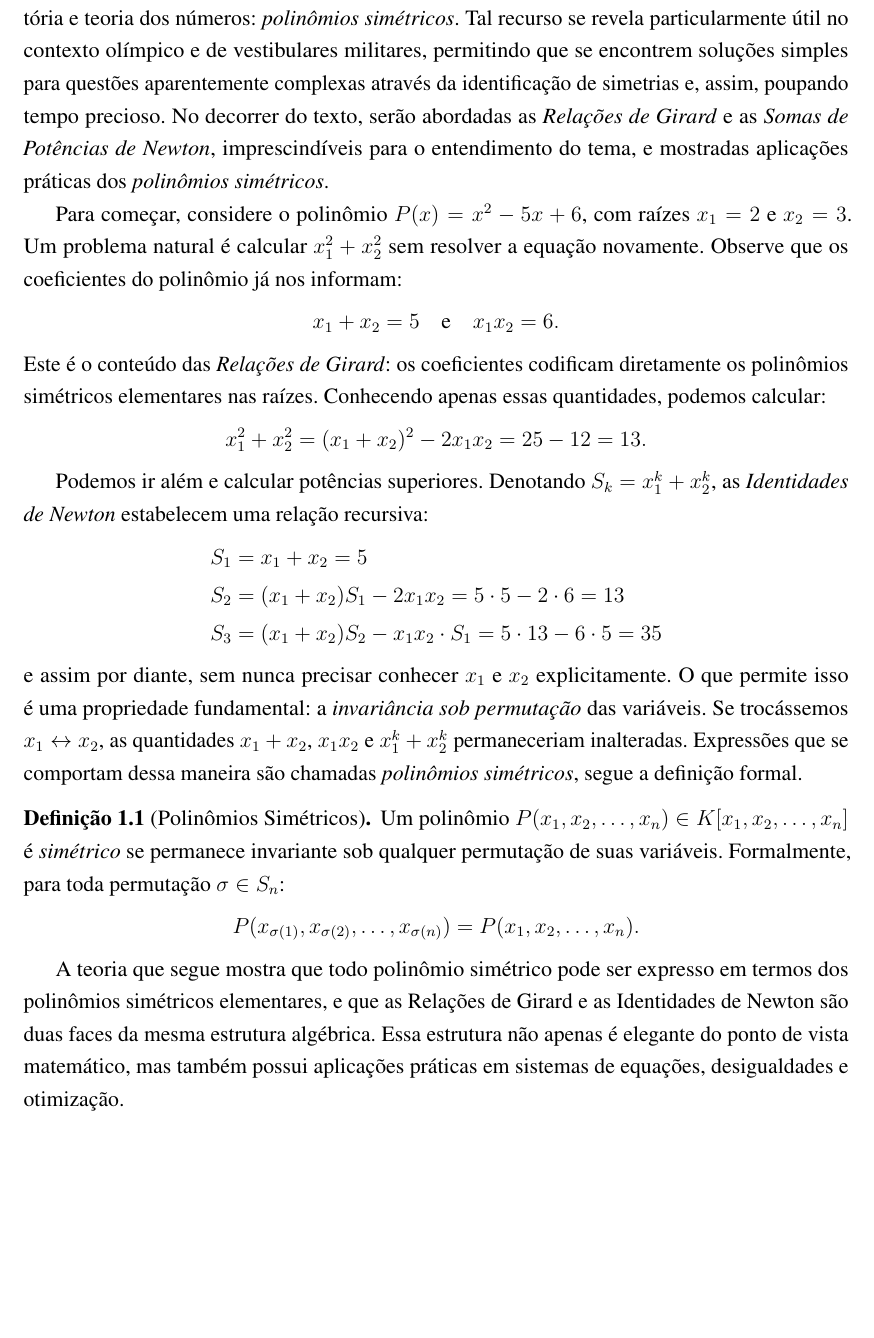
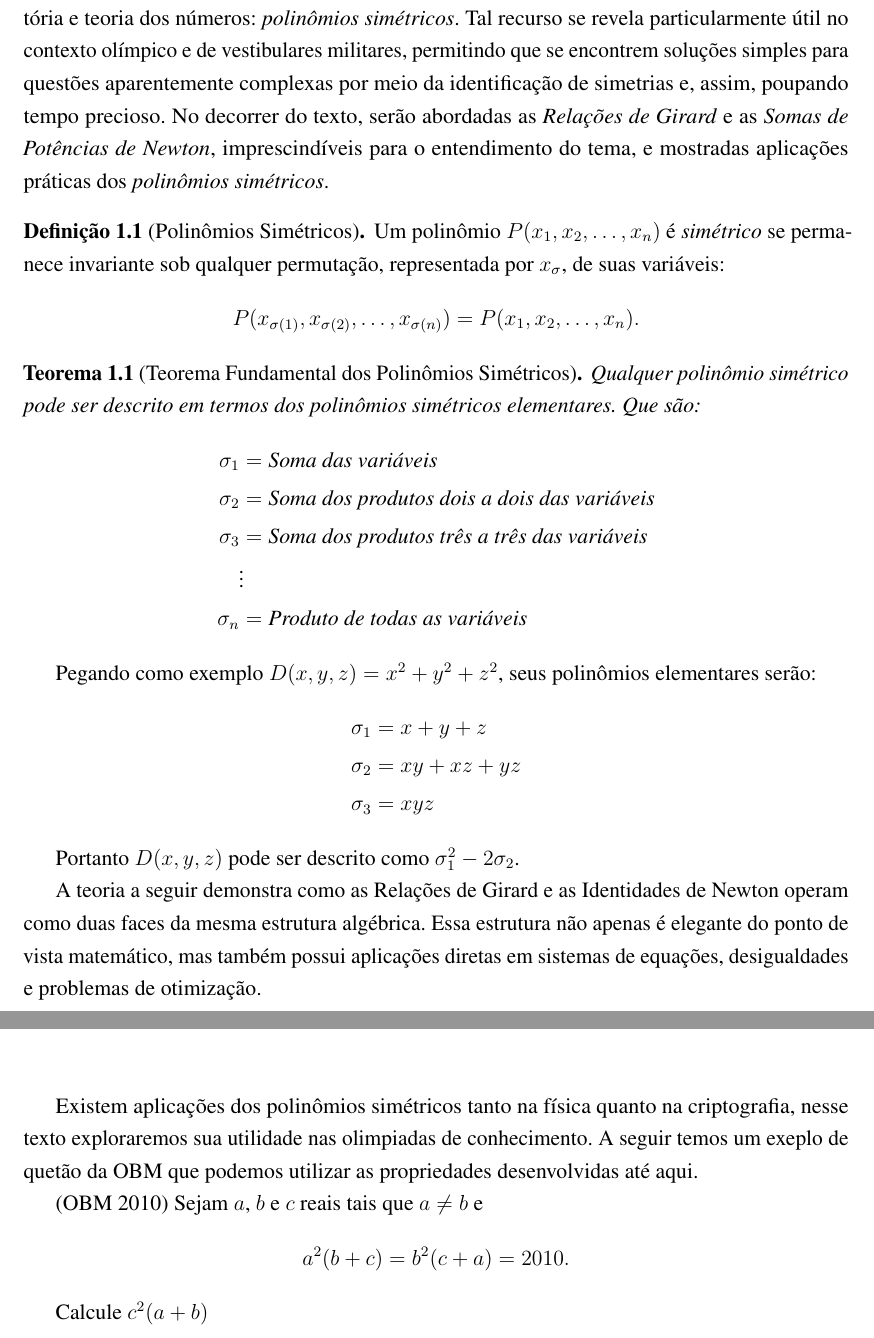
Before and after one commit to joaobertholino/MAT0101--Trabalho-Final, a LaTeX thesis (Texto/main.tex, which reads Texto/chapters/chapters.tex): part of page 3 of 7 before the commit and two parts of pages 3 and 6 of 7 after it, the two joined at a grey line, cut so that both start at the same text, the shorter picture padded with empty space. Compiled offline with pdfLaTeX.

Commit message:
Revisão intro e soma de newton

```diff
--- a/Texto/chapters/chapters.tex
+++ b/Texto/chapters/chapters.tex
@@ -1,32 +1,35 @@
 \chapter{Introdução}
 
-Este material se propõe a explorar o conceito e as propriedades de uma ferramenta bastante eficaz na resolução de problemas matemáticos das mais diversas áreas, como álgebra, combinatória e teoria dos números: \textit{polinômios simétricos}. Tal recurso se revela particularmente útil no contexto olímpico e de vestibulares militares, permitindo que se encontrem soluções simples para questões aparentemente complexas através da identificação de simetrias e, assim, poupando tempo precioso. No decorrer do texto, serão abordadas as \textit{Relações de Girard} e as \textit{Somas de Potências de Newton}, imprescindíveis para o entendimento do tema, e mostradas aplicações práticas dos \textit{polinômios simétricos}.
-
-Para começar, considere o polinômio $P(x) = x^2 - 5x + 6$, com raízes $x_1 = 2$ e $x_2 = 3$. Um problema natural é calcular $x_1^2 + x_2^2$ sem resolver a equação novamente. Observe que os coeficientes do polinômio já nos informam:
-\begin{equation*}
-	x_1 + x_2 = 5 \quad \text{e} \quad x_1 x_2 = 6.
-\end{equation*}
-Este é o conteúdo das \textit{Relações de Girard}: os coeficientes codificam diretamente os polinômios simétricos elementares nas raízes. Conhecendo apenas essas quantidades, podemos calcular:
-\begin{equation*}
-	x_1^2 + x_2^2 = (x_1+x_2)^2 - 2x_1x_2 = 25 - 12 = 13.
-\end{equation*}
-
-Podemos ir além e calcular potências superiores. Denotando $S_k = x_1^k + x_2^k$, as \textit{Identidades de Newton} estabelecem uma relação recursiva:
-\begin{align*}
-	S_1 & = x_1 + x_2 = 5                                                 \\
-	S_2 & = (x_1+x_2)S_1 - 2x_1x_2 = 5 \cdot 5 - 2 \cdot 6 = 13           \\
-	S_3 & = (x_1+x_2)S_2 - x_1x_2 \cdot S_1 = 5 \cdot 13 - 6 \cdot 5 = 35
-\end{align*}
-e assim por diante, sem nunca precisar conhecer $x_1$ e $x_2$ explicitamente. O que permite isso é uma propriedade fundamental: a \textit{invariância sob permutação} das variáveis. Se trocássemos $x_1 \leftrightarrow x_2$, as quantidades $x_1+x_2$, $x_1x_2$ e $x_1^k+x_2^k$ permaneceriam inalteradas. Expressões que se comportam dessa maneira são chamadas \textit{polinômios simétricos}, segue a definição formal.
+Este material se propõe a explorar o conceito e as propriedades de uma ferramenta bastante eficaz na resolução de problemas matemáticos das mais diversas áreas, como álgebra, combinatória e teoria dos números: \textit{polinômios simétricos}. Tal recurso se revela particularmente útil no contexto olímpico e de vestibulares militares, permitindo que se encontrem soluções simples para questões aparentemente complexas por meio da identificação de simetrias e, assim, poupando tempo precioso. No decorrer do texto, serão abordadas as \textit{Relações de Girard} e as \textit{Somas de Potências de Newton}, imprescindíveis para o entendimento do tema, e mostradas aplicações práticas dos \textit{polinômios simétricos}.
 
 \begin{definicao}[Polinômios Simétricos]
-	Um polinômio $P(x_1, x_2, \dots, x_n) \in K[x_1, x_2, \dots, x_n]$ é \textit{simétrico} se permanece invariante sob qualquer permutação de suas variáveis. Formalmente, para toda permutação $\sigma \in S_n$:
+	Um polinômio $P(x_1, x_2, \dots, x_n)$ é \textit{simétrico} se permanece invariante sob qualquer permutação, representada por $x_\sigma$, de suas variáveis:
 	\begin{equation*}
 		P(x_{\sigma(1)}, x_{\sigma(2)}, \dots, x_{\sigma(n)}) = P(x_1, x_2, \dots, x_n).
 	\end{equation*}
 \end{definicao}
 
-A teoria que segue mostra que todo polinômio simétrico pode ser expresso em termos dos polinômios simétricos elementares, e que as Relações de Girard e as Identidades de Newton são duas faces da mesma estrutura algébrica. Essa estrutura não apenas é elegante do ponto de vista matemático, mas também possui aplicações práticas em sistemas de equações, desigualdades e otimização.
+\begin{teorema}[Teorema Fundamental dos Polinômios Simétricos]
+Qualquer polinômio simétrico pode ser descrito em termos dos polinômios simétricos elementares. Que são:
+	\begin{align*}
+	    \sigma_1 &= \text{Soma das variáveis} \\
+	    \sigma_2 &= \text{Soma dos produtos dois a dois das variáveis} \\
+	    \sigma_3 &= \text{Soma dos produtos três a três das variáveis} \\
+	             & \vdots \\
+	    \sigma_n &= \text{Produto de todas as variáveis}
+	\end{align*}
+\end{teorema}
+
+Pegando como exemplo $D(x, y, z) = x^2 + y^2 + z^2$, seus polinômios elementares serão:
+\begin{align*}
+	\sigma_1 & = x + y + z\\
+	\sigma_2 & = xy + xz + yz \\
+	\sigma_3 & = xyz
+\end{align*}
+
+Portanto $D(x, y, z) \text{ pode ser descrito como } \sigma_1^2 - 2\sigma_2$.
+
+A teoria a seguir demonstra como as Relações de Girard e as Identidades de Newton operam como duas faces da mesma estrutura algébrica. Essa estrutura não apenas é elegante do ponto de vista matemático, mas também possui aplicações diretas em sistemas de equações, desigualdades e problemas de otimização.
 
 \chapter{Relações de Girard}
 
@@ -106,0 +109,8 @@ $$S_{k} - a_{1}S_{k-1} + a_{2}S_{k-2} - a_{3}S_{k-3} + \dots + (-1)^{n}a_{n}S_{k
+Existem aplicações dos polinômios simétricos tanto na física quanto na criptografia, nesse texto exploraremos sua utilidade nas olimpiadas de conhecimento. A seguir temos um exeplo de quetão da OBM que podemos utilizar as propriedades desenvolvidas até aqui.
+
+(OBM 2010) Sejam $a$, $b$ e $c$ reais tais que $a \neq b$ e
+\[
+a^2(b + c) = b^2(c + a) = 2010.
+\]
+
+Calcule $c^2(a + b)$
```
Also changed, not shown: Texto/chapters/chapters.tex (27 more changed lines).
